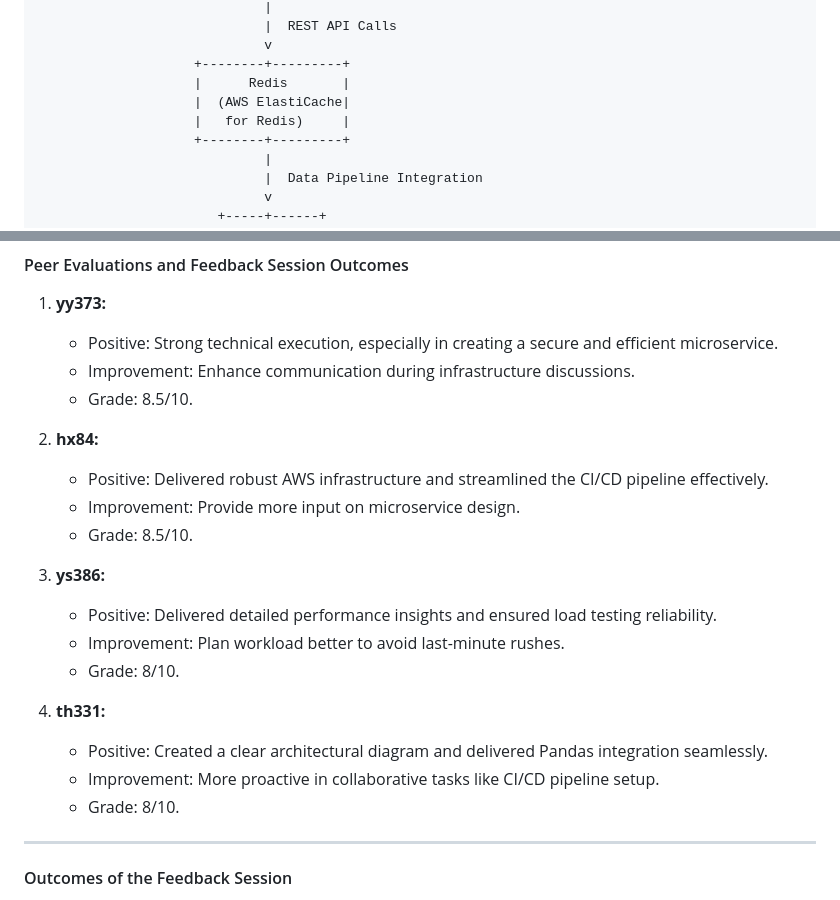
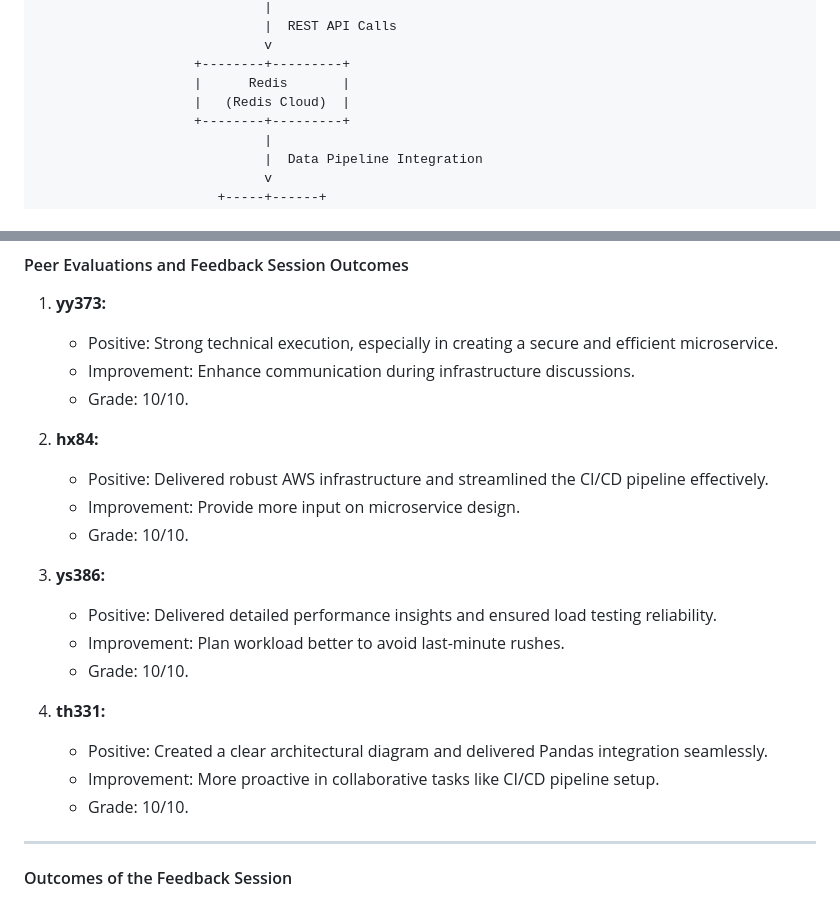
Before and after one commit to yuyue1999/IDS706_Team_Project, a Markdown page: README.md, 2 parts joined by grey strips. Drawn GitHub-style.

Commit message:
redis cloud

```diff
--- a/README.md
+++ b/README.md
@@ -58,8 +58,7 @@ Below is a high-level architectural diagram of the system:
                              v
                     +--------+---------+
                     |      Redis       |
-                    |  (AWS ElastiCache|
-                    |   for Redis)     |
+                    |   (Redis Cloud)  |
                     +--------+---------+
                              |
                              |  Data Pipeline Integration
@@ -286,22 +285,22 @@ Our team utilized principles from the teamwork reference materials to foster col
 1. **yy373:**
    - Positive: Strong technical execution, especially in creating a secure and efficient microservice.
    - Improvement: Enhance communication during infrastructure discussions.
-   - Grade: 8.5/10.
+   - Grade: 10/10.
 
 2. **hx84:**
    - Positive: Delivered robust AWS infrastructure and streamlined the CI/CD pipeline effectively.
    - Improvement: Provide more input on microservice design.
-   - Grade: 8.5/10.
+   - Grade: 10/10.
 
 3. **ys386:**
    - Positive: Delivered detailed performance insights and ensured load testing reliability.
    - Improvement: Plan workload better to avoid last-minute rushes.
-   - Grade: 8/10.
+   - Grade: 10/10.
 
 4. **th331:**
    - Positive: Created a clear architectural diagram and delivered Pandas integration seamlessly.
    - Improvement: More proactive in collaborative tasks like CI/CD pipeline setup.
-   - Grade: 8/10.
+   - Grade: 10/10.
 
 ---
 
```
